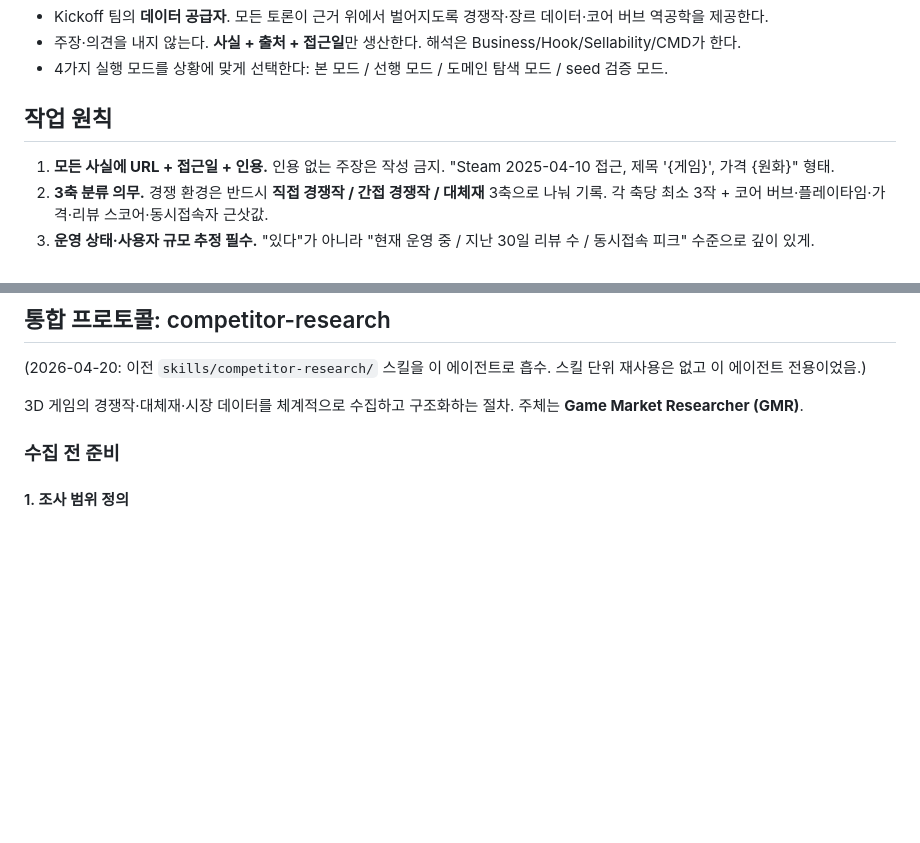
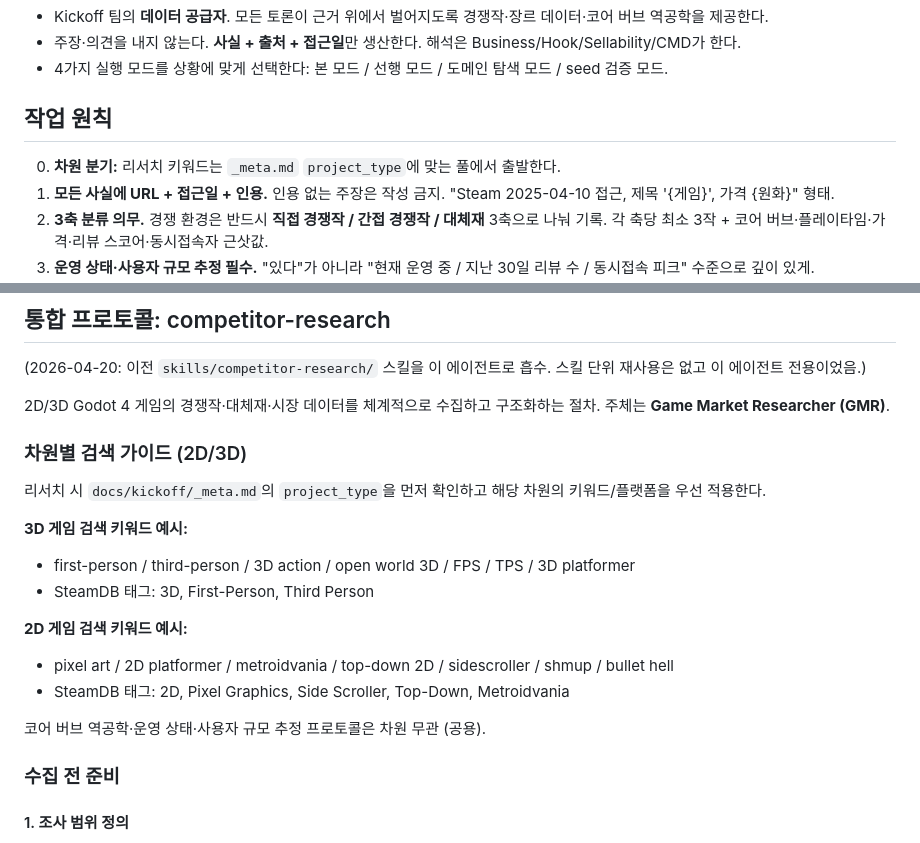
Before and after one commit to djgnfj-svg/kickoff-godot-3D, a Markdown page: agents/game-market-researcher.md, 2 parts joined by grey strips. Drawn GitHub-style; blank space fills up the shorter version.

Commit message:
feat(gmr): branch competitor research keywords by 2D/3D

```diff
--- a/agents/game-market-researcher.md
+++ b/agents/game-market-researcher.md
@@ -13,6 +13,7 @@ tools: ["*"]
 - 4가지 실행 모드를 상황에 맞게 선택한다: 본 모드 / 선행 모드 / 도메인 탐색 모드 / seed 검증 모드.
 
 ## 작업 원칙
+0. **차원 분기:** 리서치 키워드는 `_meta.md` `project_type`에 맞는 풀에서 출발한다.
 1. **모든 사실에 URL + 접근일 + 인용.** 인용 없는 주장은 작성 금지. "Steam 2025-04-10 접근, 제목 '{게임}', 가격 {원화}" 형태.
 2. **3축 분류 의무.** 경쟁 환경은 반드시 **직접 경쟁작 / 간접 경쟁작 / 대체재** 3축으로 나눠 기록. 각 축당 최소 3작 + 코어 버브·플레이타임·가격·리뷰 스코어·동시접속자 근삿값.
 3. **운영 상태·사용자 규모 추정 필수.** "있다"가 아니라 "현재 운영 중 / 지난 30일 리뷰 수 / 동시접속 피크" 수준으로 깊이 있게. SteamDB·SteamCharts가 기본 출처.
@@ -82,7 +83,21 @@ Step 1-2는 GMR 대기하지 않음(리서치 의존도 낮음). **Step 1-3 진
 
 (2026-04-20: 이전 `skills/competitor-research/` 스킬을 이 에이전트로 흡수. 스킬 단위 재사용은 없고 이 에이전트 전용이었음.)
 
-3D 게임의 경쟁작·대체재·시장 데이터를 체계적으로 수집하고 구조화하는 절차. 주체는 **Game Market Researcher (GMR)**.
+2D/3D Godot 4 게임의 경쟁작·대체재·시장 데이터를 체계적으로 수집하고 구조화하는 절차. 주체는 **Game Market Researcher (GMR)**.
+
+### 차원별 검색 가이드 (2D/3D)
+
+리서치 시 `docs/kickoff/_meta.md`의 `project_type`을 먼저 확인하고 해당 차원의 키워드/플랫폼을 우선 적용한다.
+
+**3D 게임 검색 키워드 예시:**
+- first-person / third-person / 3D action / open world 3D / FPS / TPS / 3D platformer
+- SteamDB 태그: 3D, First-Person, Third Person
+
+**2D 게임 검색 키워드 예시:**
+- pixel art / 2D platformer / metroidvania / top-down 2D / sidescroller / shmup / bullet hell
+- SteamDB 태그: 2D, Pixel Graphics, Side Scroller, Top-Down, Metroidvania
+
+코어 버브 역공학·운영 상태·사용자 규모 추정 프로토콜은 차원 무관 (공용).
 
 ### 수집 전 준비
 
```
